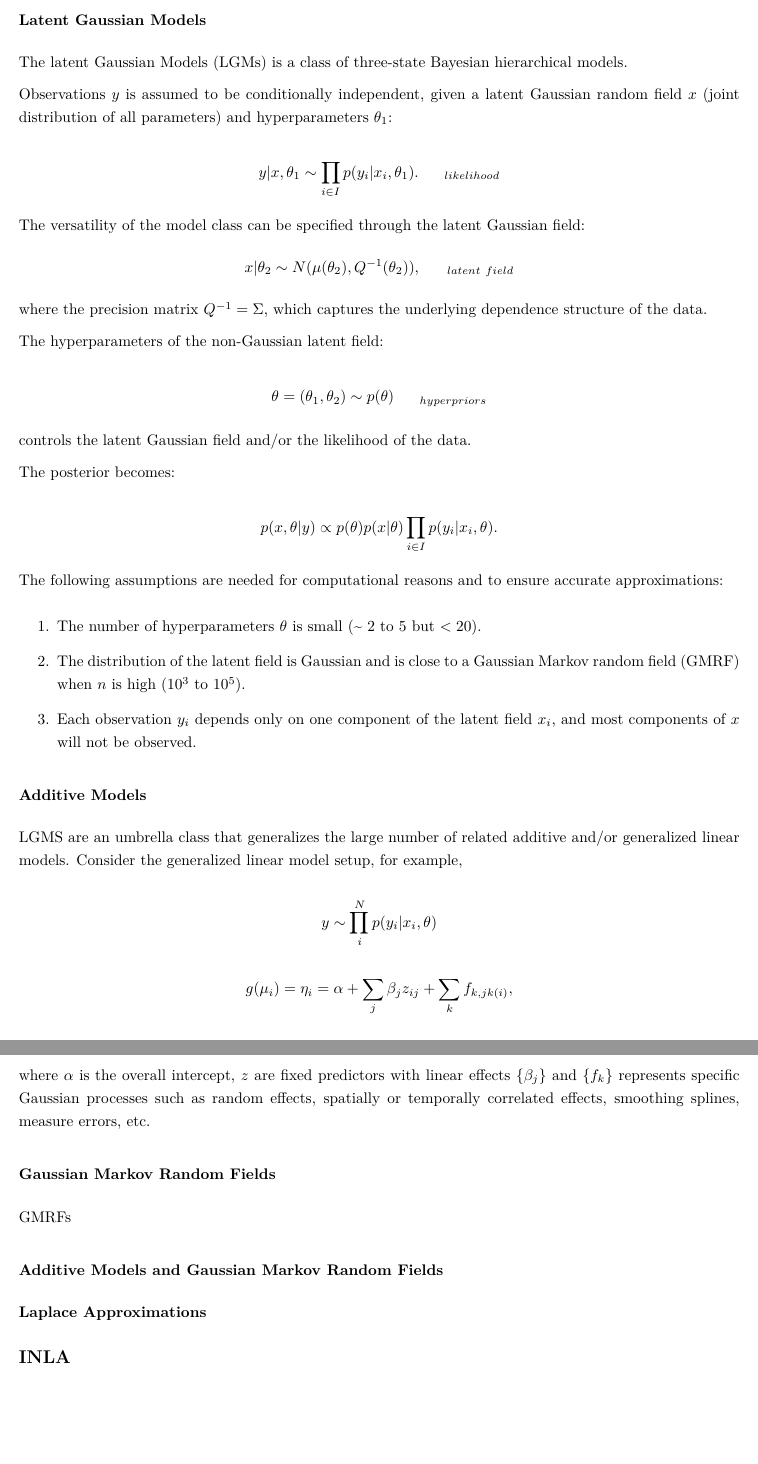
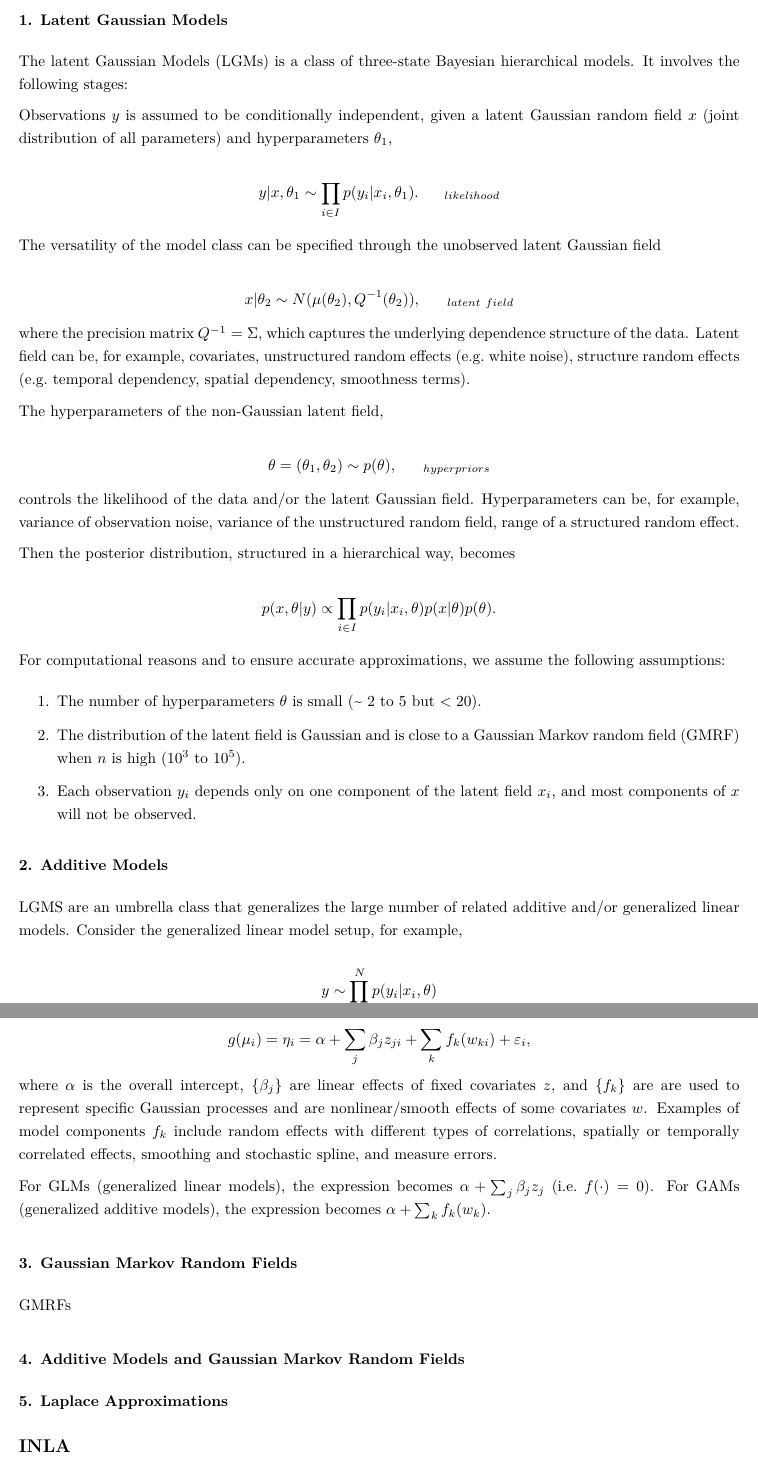
Before and after one commit to franceslinyc/INLA-with-Spatial-data-2022, an R Markdown document (reporting/Lin_ST559_Project.Rmd): two parts of pages 2 and 3 of 4, joined at a grey line, cut so that both start at the same text, the shorter picture padded with empty space. The pictures show the output file reporting/Lin_ST559_Project.pdf that the author committed with the source.

Commit message:
Update the additive models section

```diff
--- a/reporting/Lin_ST559_Project.Rmd
+++ b/reporting/Lin_ST559_Project.Rmd
@@ -40,35 +40,35 @@ However, the integral is generally intractable, thus requiring the use of numeri
 
-### Latent Gaussian Models
+### 1. Latent Gaussian Models
 
-The latent Gaussian Models (LGMs) is a class of three-state Bayesian hierarchical models.
+The latent Gaussian Models (LGMs) is a class of three-state Bayesian hierarchical models. It involves the following stages:
 
-Observations $y$ is assumed to be conditionally independent, given a latent Gaussian random field $x$ (joint distribution of all parameters) and hyperparameters $\theta_1$:
+Observations $y$ is assumed to be conditionally independent, given a latent Gaussian random field $x$ (joint distribution of all parameters) and hyperparameters $\theta_1$,
 
 $$
 y | x, \theta_1 \sim \prod_{i \in I} p (y_i | x_i, \theta_1). \ \ \ \ \ _{likelihood}
 $$
 
-The versatility of the model class can be specified through the latent Gaussian field:
+The versatility of the model class can be specified through the unobserved latent Gaussian field
+
 $$
 x | \theta_2 \sim N(\mu(\theta_2), Q^{-1}(\theta_2)), \ \ \ \ \ _{latent \ field}
 $$
-where the precision matrix $Q^{-1} = \Sigma$, which captures the underlying dependence structure of the data.
+where the precision matrix $Q^{-1} = \Sigma$, which captures the underlying dependence structure of the data. Latent field can be, for example, covariates, unstructured random effects (e.g. white noise), structure random effects (e.g. temporal dependency, spatial dependency, smoothness terms).
 
-The hyperparameters of the non-Gaussian latent field:
+The hyperparameters of the non-Gaussian latent field,
 
 $$
-\theta = {(\theta_1, \theta_2)} \sim p(\theta) \ \ \ \ \ _{hyperpriors}
+\theta = {(\theta_1, \theta_2)} \sim p(\theta), \ \ \ \ \ _{hyperpriors}
+$$
+controls the likelihood of the data and/or the latent Gaussian field. Hyperparameters can be, for example, variance of observation noise, variance of the unstructured random field, range of a structured random effect.
+
+Then the posterior distribution, structured in a hierarchical way, becomes
+
+$$
+p(x, \theta | y) \propto \prod_{i \in I} p(y_i | x_i, \theta) p(x | \theta) p(\theta).
 $$
 
-controls the latent Gaussian field and/or the likelihood of the data.
-
-The posterior becomes:
-
-$$
-p(x, \theta | y) \propto p(\theta) p(x | \theta) \prod_{i \in I} p(y_i | x_i, \theta).
-$$
-
-The following assumptions are needed for computational reasons and to ensure accurate approximations:
+For computational reasons and to ensure accurate approximations, we assume the following assumptions:
 
 1. The number of hyperparameters $\theta$ is small (~ $2$ to $5$ but $< 20$).
 
@@ -78,7 +78,7 @@ The following assumptions are needed for computational reasons and to ensure acc
 
 
 
-### Additive Models
+### 2. Additive Models
 
 LGMS are an umbrella class that generalizes the large number of related additive and/or generalized linear models. Consider the generalized linear model setup, for example,
 
@@ -87,21 +87,21 @@ y \sim \prod_i^N p(y_i | x_i, \theta)
 $$
 
 $$
-g(\mu_i) = \eta_i = \alpha + \sum_j \beta_j z_{ij} + \sum_k f_{k, jk(i)},
+g(\mu_i) = \eta_i = \alpha + \sum_j \beta_j z_{ji} + \sum_k f_{k}(w_{ki}) + \varepsilon_i,
 $$
-where $\alpha$ is the overall intercept, $z$ are fixed predictors with linear effects $\{\beta_j\}$ and $\{f_k\}$ represents specific Gaussian processes such as random effects, spatially or temporally correlated effects, smoothing splines, measure errors, etc.
+where $\alpha$ is the overall intercept, $\{\beta_j\}$ are linear effects of fixed covariates $z$, and $\{f_k\}$ are are used to represent specific Gaussian processes and are nonlinear/smooth effects of some covariates $w$. Examples of model components $f_k$ include random effects with different types of correlations, spatially or temporally correlated effects, smoothing and stochastic spline, and measure errors.
+
+For GLMs (generalized linear models), the expression becomes $\alpha + \sum_j \beta_j z_{j}$ (i.e. $f(\cdot) = 0$). For GAMs (generalized additive models), the expression becomes $\alpha + \sum_k f_{k}(w_{k})$.
 
 
 
-
-
-### Gaussian Markov Random Fields
+### 3. Gaussian Markov Random Fields
 
 GMRFs
 
-### Additive Models and Gaussian Markov Random Fields
+### 4. Additive Models and Gaussian Markov Random Fields
 
-### Laplace Approximations
+### 5. Laplace Approximations
 
 ## INLA
 
```
Also changed, not shown: reporting/Lin_ST559_Project.pdf, reporting/Lin_ST559_Project.Rmd (9 more changed lines), 1 other file.
